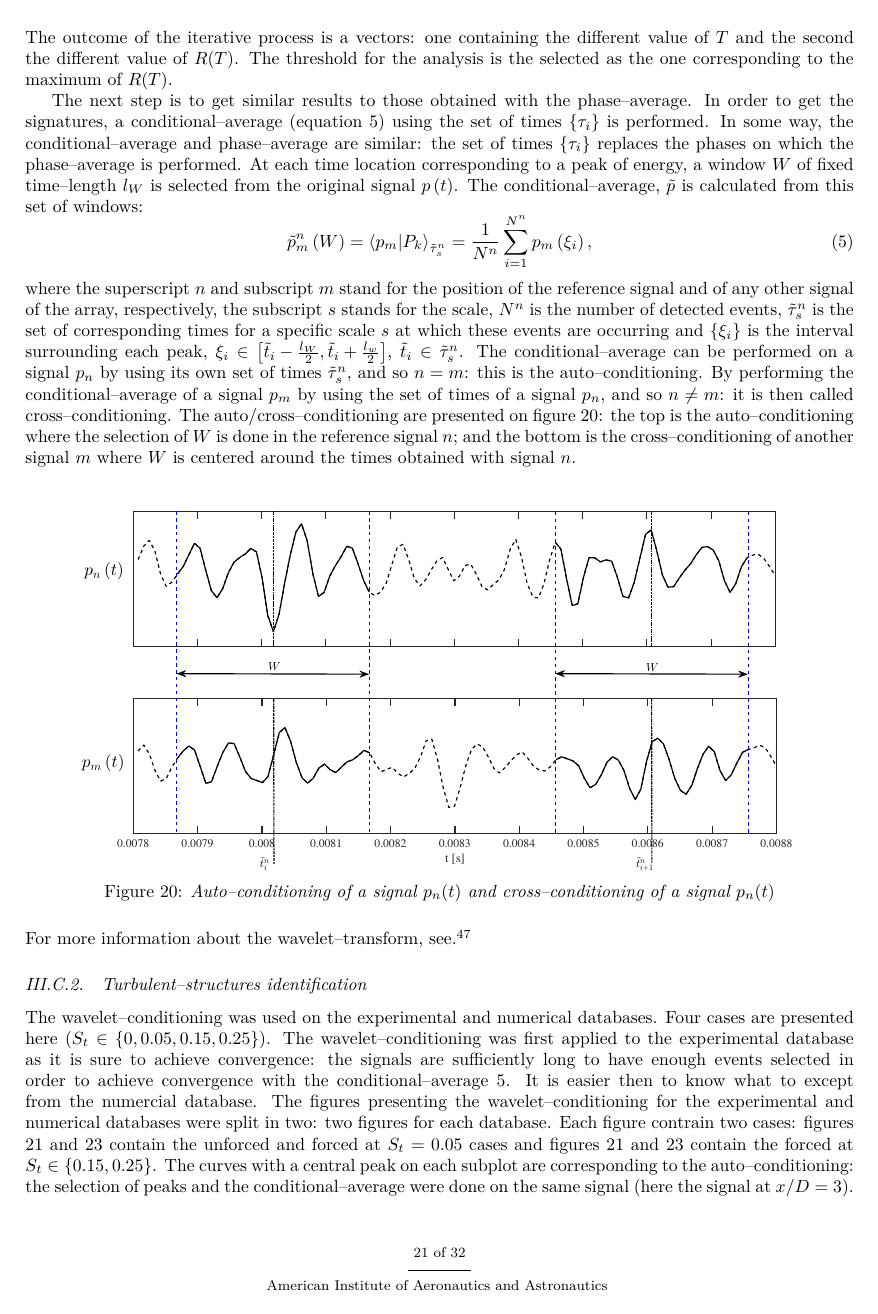
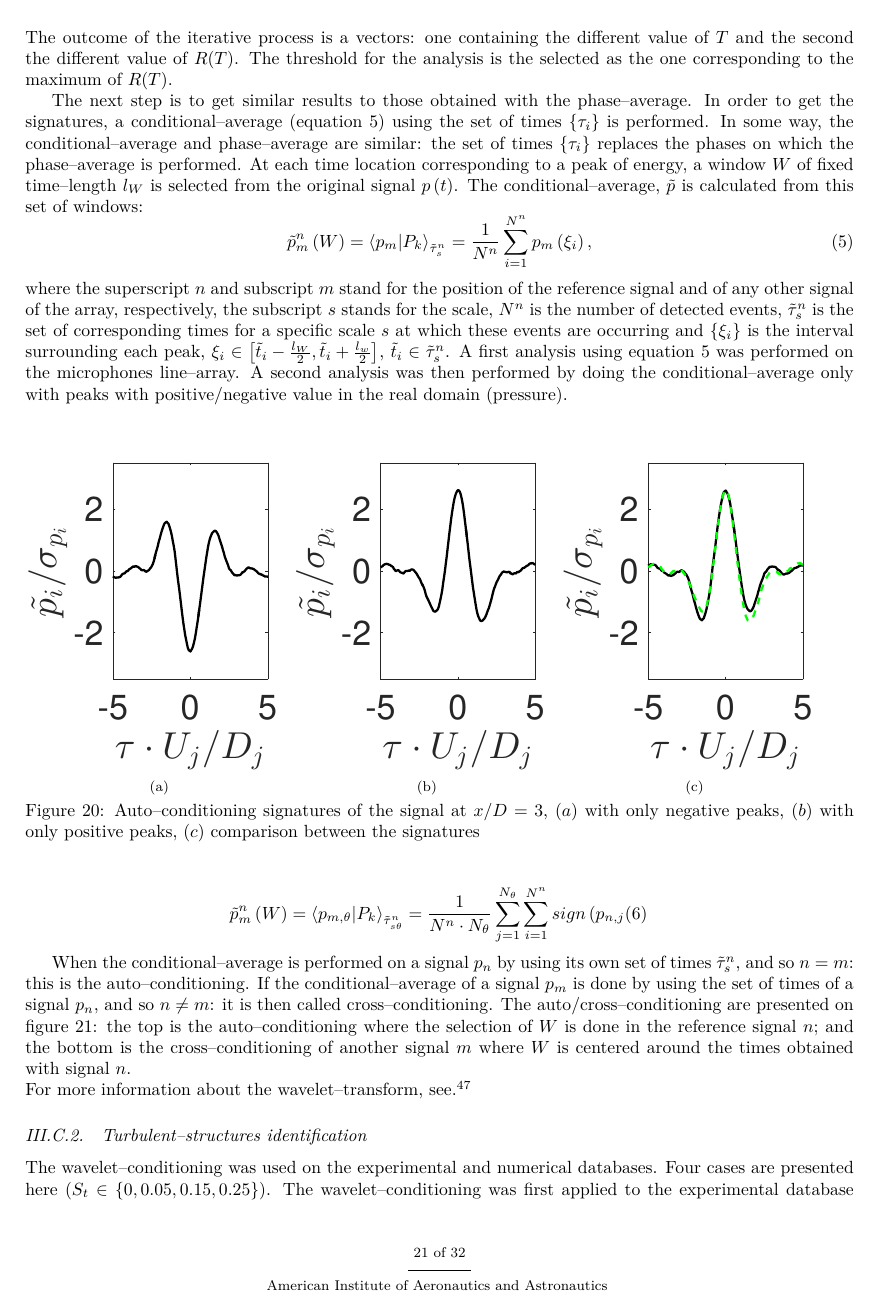
Before and after one commit to rachelleism/JFM_Joint, a LaTeX paper (JFMJoint.tex): page 21 of 32. Compiled offline with pdfLaTeX.

Commit message:
Small update
A small update as I forgot to explain something about the
wavelet-conditioning. I didn't finish yet and should finish a little bit
later today.

```diff
--- a/JFMJoint.tex
+++ b/JFMJoint.tex
@@ -749,7 +749,21 @@ The next step is to get similar results to those obtained with the phase--averag
     \tilde{p}^n_{m}\left( W \right) = \left< p_{m} | P_{k} \right>_{\tilde{\tau}^n_{s}} = \frac{1}{N^n} \sum^{N^n}_{i = 1} p_{m}\left(\xi_{i}\right),
 \end{equation}
 where the superscript $n$ and subscript $m$ stand for the position of the reference signal and of any other signal of the array, respectively, the subscript $s$ stands for the scale, $N^n$ is the number of detected events, $\tilde{\tau}^n_{s}$ is the set of corresponding times for a specific scale $s$ at which these events are occurring and $\{\xi_{i}\}$ is the interval surrounding each peak, $\xi_{i} \in \left[ \tilde{t}_{i} - \frac{l_W}{2}, \tilde{t}_{i} + \frac{l_w}{2} \right]$, $\tilde{t}_{i} \in \tilde{\tau}^n_{s}$.
-The conditional--average can be performed on a signal $p_{n}$ by using its own set of times ${\tilde{\tau}^n_{s}}$, and so $n = m$: this is the auto--conditioning. By performing the conditional--average of a signal $p_{m}$ by using the set of times of a signal $p_{n}$, and so $n \neq m$: it is then called cross--conditioning. The auto/cross--conditioning are presented on figure  \ref{fig:condNcond}: the top is the auto--conditioning where the selection of $W$ is done in the reference signal $n$; and the bottom is the cross--conditioning of another signal $m$ where $W$ is centered around the times obtained with signal $n$.
+A first analysis using equation \ref{eqn:ensembleAverage} was performed on the microphones line--array. A second analysis was then performed by doing the conditional--average only with peaks with positive/negative value in the real domain (pressure).
+\begin{figure}
+\begin{centering}
+\subfloat[]{\includegraphics[width=2.1in]{figures/eps/negativePeak}}
+\subfloat[]{\includegraphics[width=2.1in]{figures/eps/positivePeak}}
+\subfloat[]{\includegraphics[width=2.1in]{figures/eps/compPeaks}}
+\end{centering}
+\caption{Auto--conditioning signatures of the signal at $x/D = 3$, $(a)$ with only negative peaks, $(b)$ with only positive peaks, $(c)$ comparison between the signatures}\label{compPeaks}
+\end{figure}
+
+\begin{equation} \label{condAvgSign}
+\tilde{p}_{m}^n\left( W \right) = \left< p_{m,\theta} | P_{k} \right>_{\tilde{\tau}^n_{s\theta}} = \frac{1}{N^n\cdot N_{\theta}} \sum^{N_{\theta}}_{j = 1}\sum^{N^n}_{i = 1} sign\left( p_{n,j} % \left(\tilde{t}_{i,j}\right)\right)p_{m,j}\left(\xi_{i,j}\right),
+\end{equation}
+
+When the conditional--average is performed on a signal $p_{n}$ by using its own set of times ${\tilde{\tau}^n_{s}}$, and so $n = m$: this is the auto--conditioning. If the conditional--average of a signal $p_{m}$ is done by using the set of times of a signal $p_{n}$, and so $n \neq m$: it is then called cross--conditioning. The auto/cross--conditioning are presented on figure  \ref{fig:condNcond}: the top is the auto--conditioning where the selection of $W$ is done in the reference signal $n$; and the bottom is the cross--conditioning of another signal $m$ where $W$ is centered around the times obtained with signal $n$.
  \begin{figure}[!ht]
 \centering
     \includegraphics[width=1\textwidth]{figures/pdf/condNcond}
```
Also changed, not shown: figures/eps/compPeaks.eps (added), figures/eps/negativePeak.eps (added), figures/eps/positivePeak.eps (added), 1 other file.
